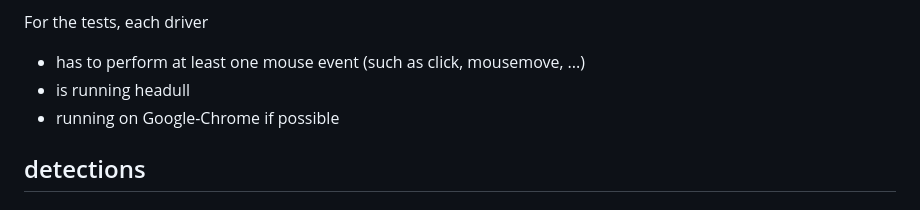
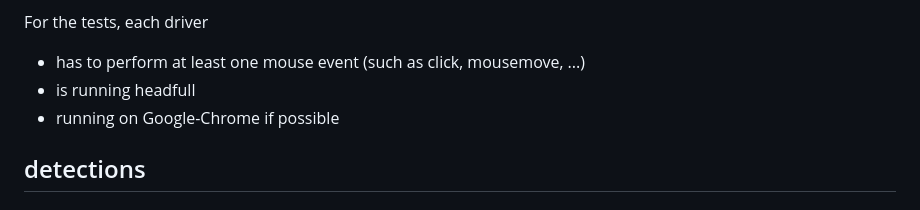
Before and after one commit to kaliiiiiiiiii/brotector, a Markdown page: README.md, the part around the change. Drawn GitHub-style.

```diff
--- a/README.md
+++ b/README.md
@@ -22,7 +22,7 @@ An advanced antibot for webdriver such as
 
 For the tests, each driver
 - has to perform at least one mouse event (such as click, mousemove, ...)
-- is running headull
+- is running headfull
 - running on Google-Chrome if possible
 
 
```
